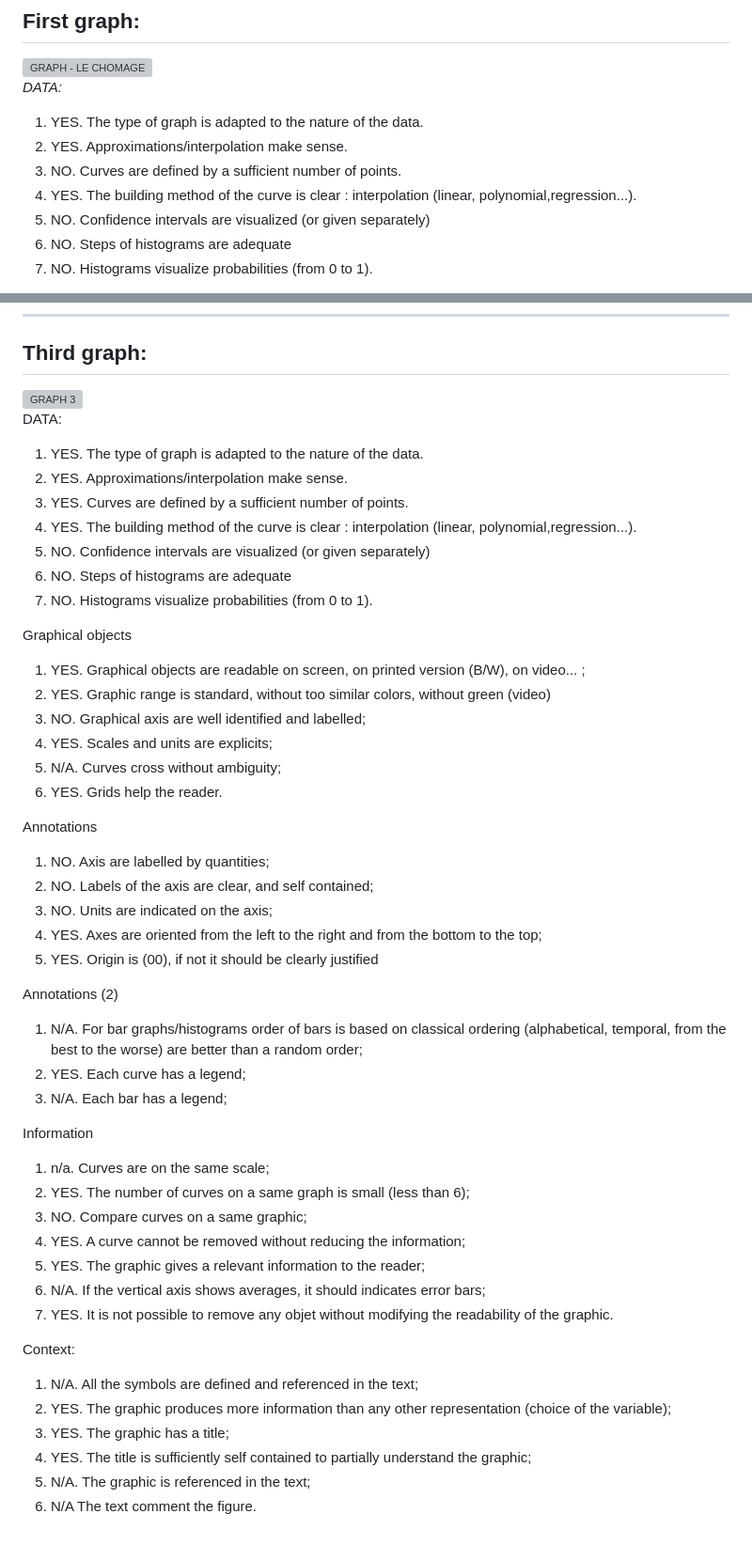
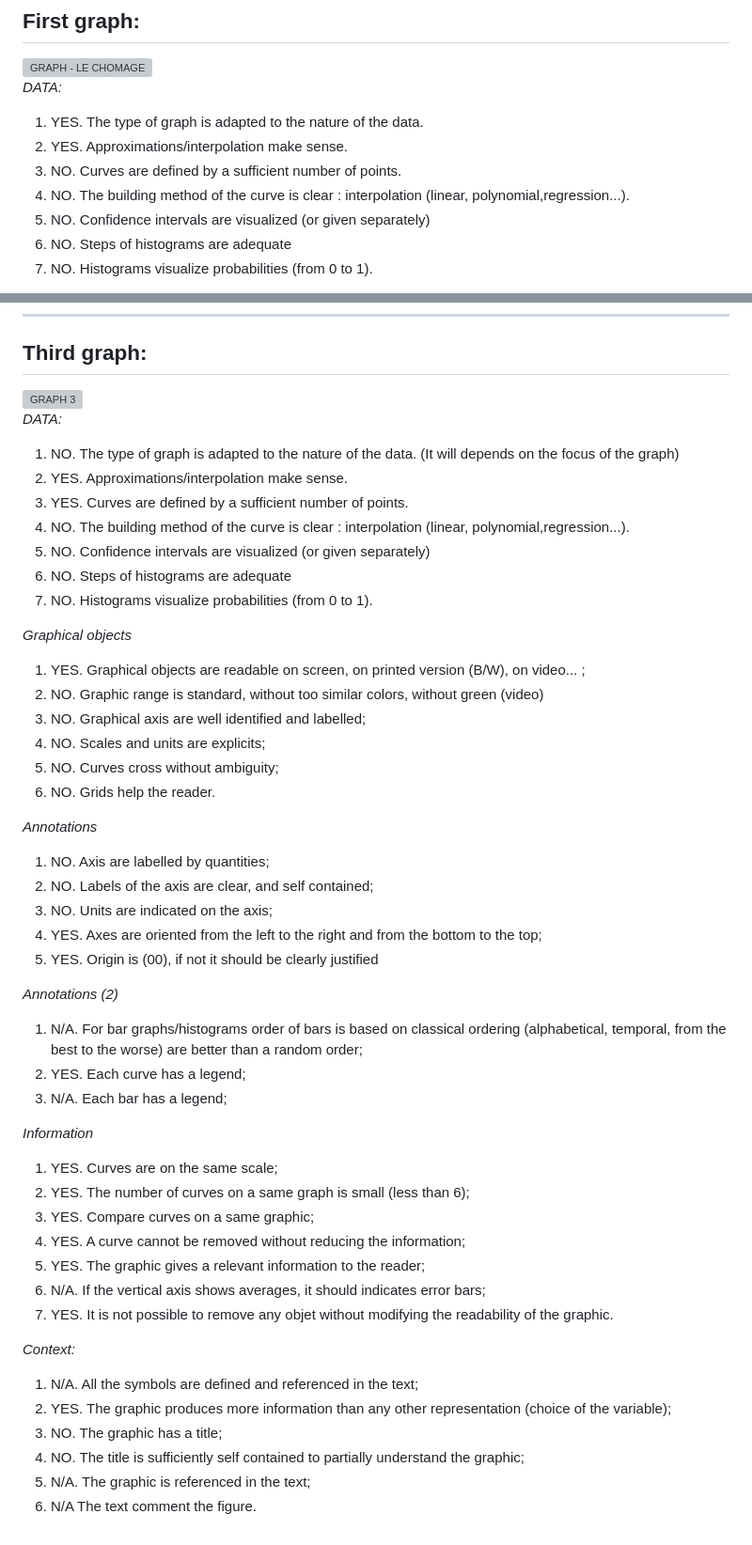
Before and after one commit to sofiacinalli/SMPE-2025-2026, a Markdown page: Visualization and Exploratory Data Analysis.md, 2 parts joined by grey strips. Shown at 94% size. GitHub-like rendering; grey boxes are pictures that could not be loaded.

```diff
--- a/Visualization and Exploratory Data Analysis.md
+++ b/Visualization and Exploratory Data Analysis.md
@@ -22,7 +22,7 @@ _DATA:_
 1. YES. The type of graph is adapted to the nature of the data.
 2. YES. Approximations/interpolation make sense.
 3. NO. Curves are defined by a sufficient number of points.
-4. YES. The building method of the curve is clear : interpolation (linear, polynomial,regression...).
+4. NO. The building method of the curve is clear : interpolation (linear, polynomial,regression...).
 5. NO. Confidence intervals are visualized (or given separately)
 6. NO. Steps of histograms are adequate
 7. NO. Histograms visualize probabilities (from 0 to 1).
@@ -130,46 +130,46 @@ _______
 
-DATA:
-1. YES. The type of graph is adapted to the nature of the data.
+_DATA:_
+1. NO. The type of graph is adapted to the nature of the data. (It will depends on the focus of the graph)
 2. YES. Approximations/interpolation make sense.
 3. YES. Curves are defined by a sufficient number of points.
-4. YES. The building method of the curve is clear : interpolation (linear, polynomial,regression...).
+4. NO. The building method of the curve is clear : interpolation (linear, polynomial,regression...).
 5. NO. Confidence intervals are visualized (or given separately)
 6. NO. Steps of histograms are adequate
 7. NO. Histograms visualize probabilities (from 0 to 1).
 
-Graphical objects
+_Graphical objects_
 1. YES. Graphical objects are readable on screen, on printed version (B/W), on video... ;
-2. YES. Graphic range is standard, without too similar colors, without green (video)
+2. NO. Graphic range is standard, without too similar colors, without green (video)
 3. NO. Graphical axis are well identified and labelled;
-4. YES. Scales and units are explicits;
-5. N/A. Curves cross without ambiguity;
-6. YES. Grids help the reader.
+4. NO. Scales and units are explicits;
+5. NO. Curves cross without ambiguity;
+6. NO. Grids help the reader.
 
-Annotations
+_Annotations_
 1. NO. Axis are labelled by quantities;
 2. NO. Labels of the axis are clear, and self contained;
 3. NO. Units are indicated on the axis;
 4. YES. Axes are oriented from the left to the right and from the bottom to the top;
 5. YES. Origin is (00), if not it should be clearly justified
 
-Annotations (2)
+_Annotations (2)_
 1. N/A. For bar graphs/histograms order of bars is based on classical ordering (alphabetical, temporal, from the best to the worse) are better than a random order;
 2. YES. Each curve has a legend;
 3. N/A. Each bar has a legend;
 
- Information
-1. n/a. Curves are on the same scale;
+ _Information_
+1. YES. Curves are on the same scale;
 2. YES. The number of curves on a same graph is small (less than 6);
-3. NO. Compare curves on a same graphic;
+3. YES. Compare curves on a same graphic;
 4. YES. A curve cannot be removed without reducing the information;
 5. YES. The graphic gives a relevant information to the reader;
 6. N/A. If the vertical axis shows averages, it should indicates error bars;
 7. YES. It is not possible to remove any objet without modifying the readability of the graphic.
 
-Context:
+_Context:_
 1. N/A. All the symbols are defined and referenced in the text;
 2. YES. The graphic produces more information than any other representation (choice of the variable);
-3. YES. The graphic has a title;
-4. YES. The title is sufficiently self contained to partially understand the graphic;
+3. NO. The graphic has a title;
+4. NO. The title is sufficiently self contained to partially understand the graphic;
 5. N/A. The graphic is referenced in the text;
 6. N/A The text comment the figure.
```
Also changed, not shown: other parts of Visualization and Exploratory Data Analysis.md (+2 -2 lines).
